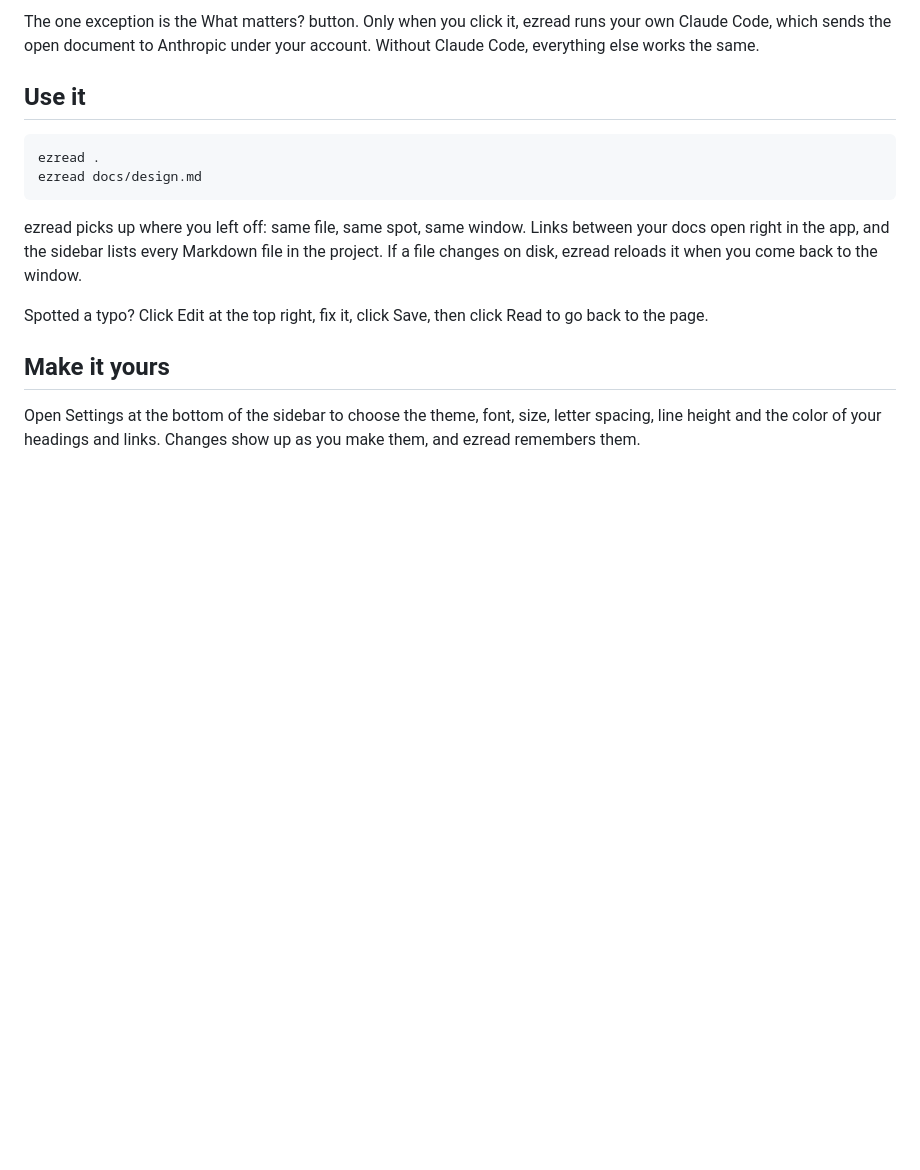
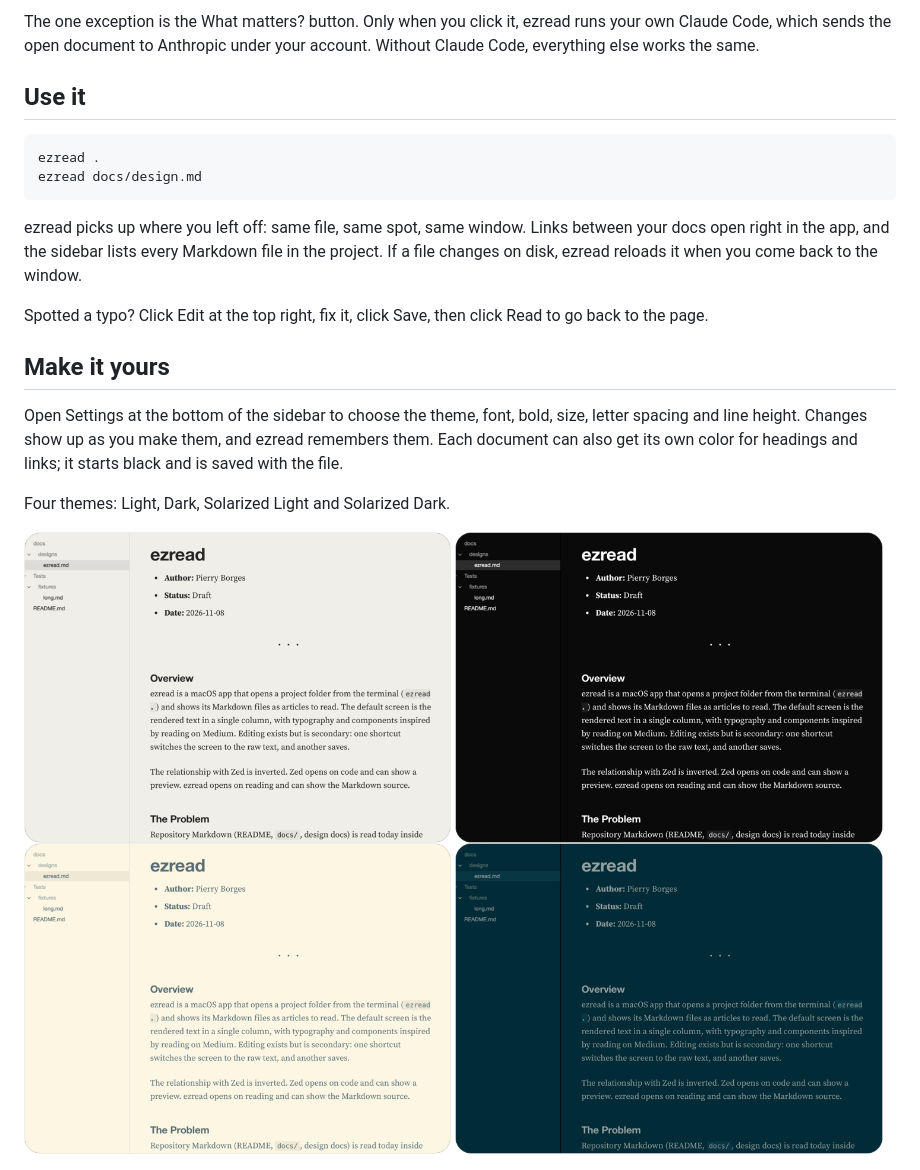
Before and after one commit to Pierry/ezread, a Markdown page: README.md, the part around the change. GitHub-like rendering; pictures changed too: docs/assets/theme-dark.png (added), docs/assets/theme-light.png (added), docs/assets/theme-solarized-dark.png (added); blank space fills up the shorter version.

Commit message:
docs: add a small sample of each theme
Co-Authored-By: Claude Opus 5.5 <noreply@anthropic.com>

```diff
--- a/README.md
+++ b/README.md
@@ -97,9 +97,19 @@ to go back to the page.
 
 ## Make it yours
 
-Open Settings at the bottom of the sidebar to choose the theme, font, size,
-letter spacing, line height and the color of your headings and links. Changes
-show up as you make them, and ezread remembers them.
+Open Settings at the bottom of the sidebar to choose the theme, font, bold,
+size, letter spacing and line height. Changes show up as you make them, and
+ezread remembers them. Each document can also get its own color for headings
+and links; it starts black and is saved with the file.
+
+Four themes: Light, Dark, Solarized Light and Solarized Dark.
+
+<p>
+  <img src="docs/assets/theme-light.png" width="49%" alt="ezread in the Light theme">
+  <img src="docs/assets/theme-dark.png" width="49%" alt="ezread in the Dark theme">
+  <img src="docs/assets/theme-solarized-light.png" width="49%" alt="ezread in the Solarized Light theme">
+  <img src="docs/assets/theme-solarized-dark.png" width="49%" alt="ezread in the Solarized Dark theme">
+</p>
 
 ![The settings in the ezread sidebar](docs/assets/settings.png)
 
```
Also changed, not shown: 1 other file.
